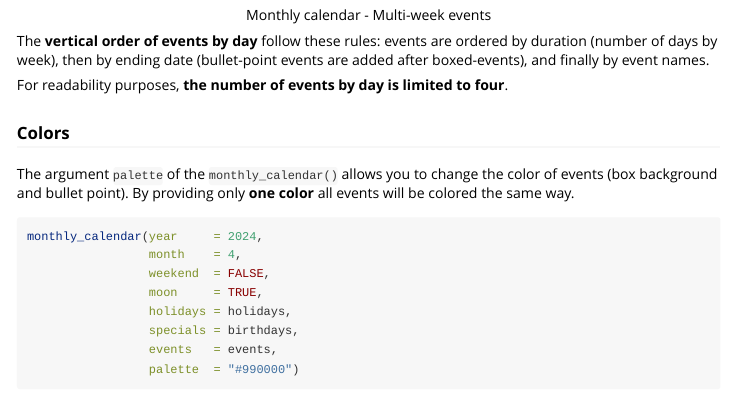
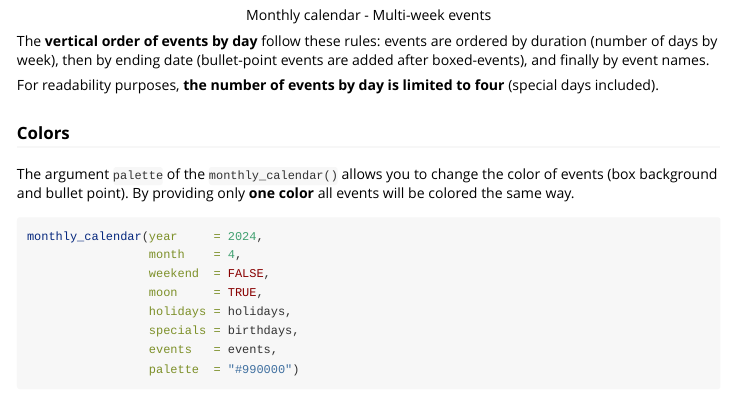
Before and after one commit to FRBCesab/planner, an R Markdown document (vignettes/planner.Rmd): the page in a window 1100 px wide, from 11040 px down. Rendered offline with R 4.5, knitr and Pandoc, with nearby package versions.

Commit message:
doc: fix typo in vignette

```diff
--- a/vignettes/planner.Rmd
+++ b/vignettes/planner.Rmd
@@ -384,7 +384,7 @@ knitr::include_graphics("figures/calendar-demo-10.png")
 
 The **vertical order of events by day** follow these rules: events are ordered by duration (number of days by week), then by ending date (bullet-point events are added after boxed-events), and finally by event names.
 
-For readability purposes, **the number of events by day is limited to four**.
+For readability purposes, **the number of events by day is limited to four** (special days included).
 
 
 ### Colors
```
